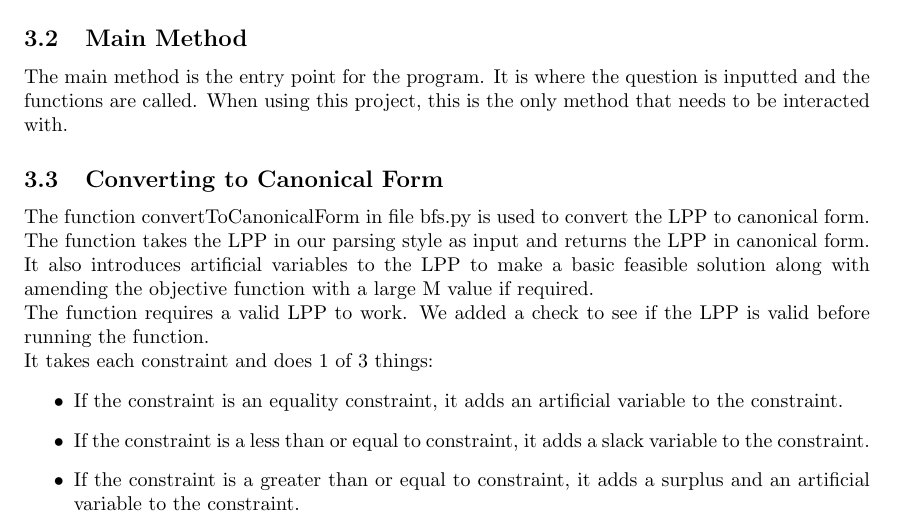
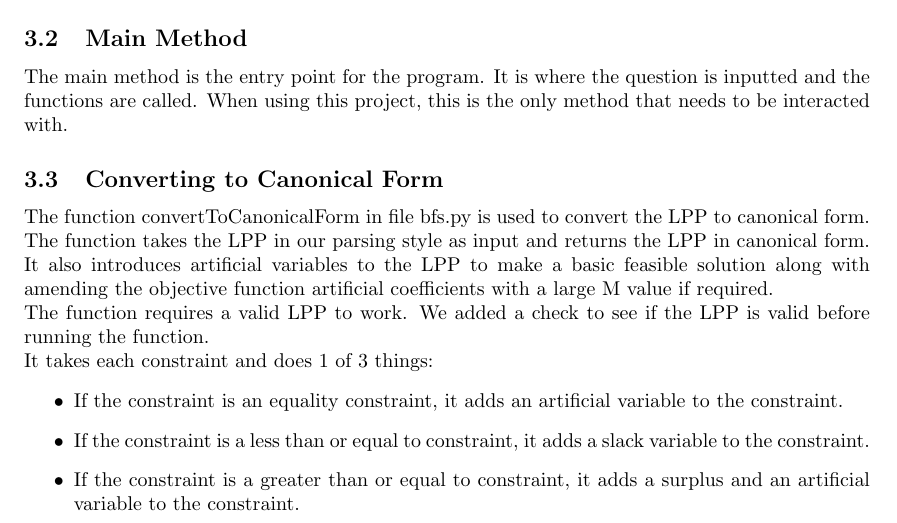
Before and after one commit to MattyLake/Operational-Research-Group-Project, a LaTeX document (Report/Report.tex): part of page 8 of 16, cut so that both start at the same text. Compiled offline with pdfLaTeX.

Commit message:
Cleaning Repo

```diff
--- a/Report/Report.tex
+++ b/Report/Report.tex
@@ -127,7 +127,7 @@ As we have code to convert the LPP (Linear Programming Problem) to canonical for
 \subsection{Main Method}
 The main method is the entry point for the program. It is where the question is inputted and the functions are called. When using this project, this is the only method that needs to be interacted with.
 \subsection{Converting to Canonical Form}
-The function convertToCanonicalForm in file bfs.py is used to convert the LPP to canonical form. The function takes the LPP in our parsing style as input and returns the LPP in canonical form. It also introduces artificial variables to the LPP to make a basic feasible solution along with amending the objective function with a large M value if required.\\
+The function convertToCanonicalForm in file bfs.py is used to convert the LPP to canonical form. The function takes the LPP in our parsing style as input and returns the LPP in canonical form. It also introduces artificial variables to the LPP to make a basic feasible solution along with amending the objective function artificial coefficients with a large M value if required.\\
 The function requires a valid LPP to work. We added a check to see if the LPP is valid before running the function.\\
 It takes each constraint and does 1 of 3 things:
 \begin{itemize}
```
Also changed, not shown: Graphs/solutionVaryb.png (deleted), Graphs/valuesVaryb1.png (deleted), Graphs/valuesVaryb2.png (deleted), Graphs/valuesVaryb3.png (deleted), Graphs/valuesVaryb4.png (deleted), Report/Report.pdf, Report/Report.tex (2 more changed lines).
